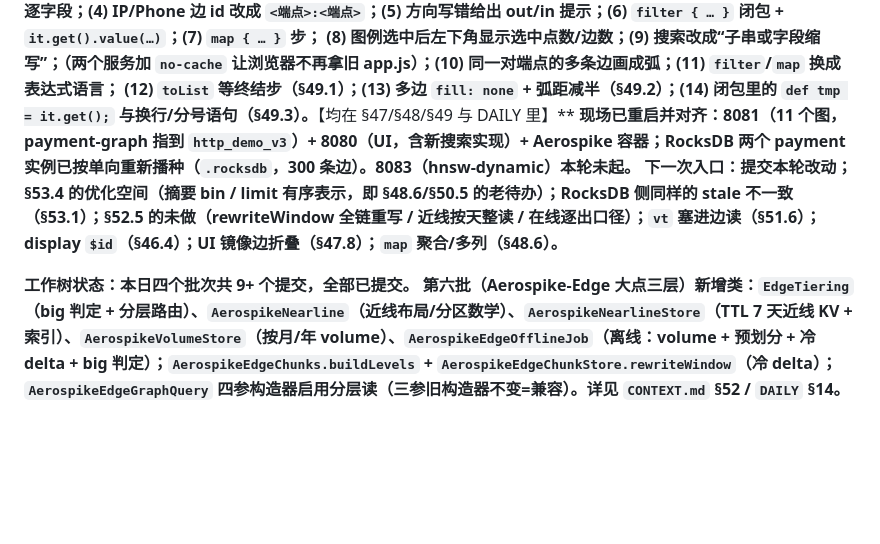
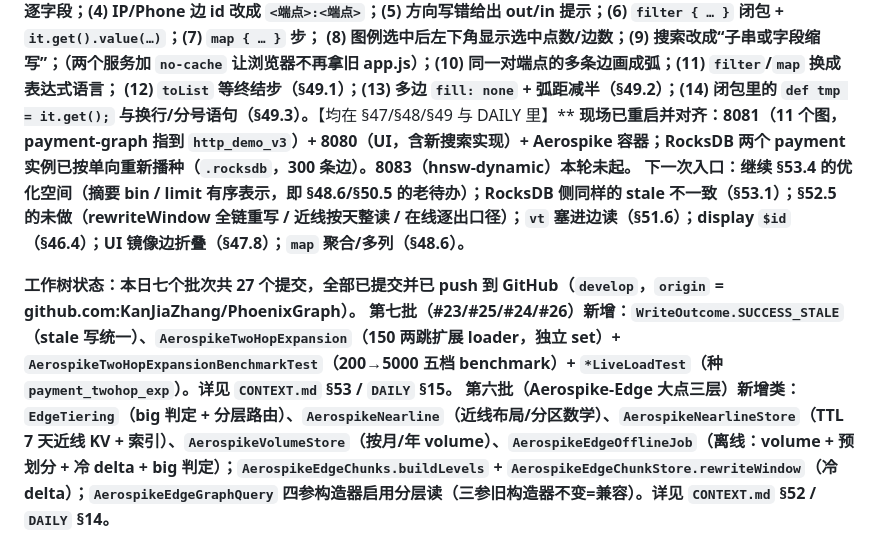
Before and after one commit to KanJiaZhang/PhoenixGraph, a Markdown page: HANDOVER.md, the part around the change. GitHub-like rendering; blank space fills up the shorter version.

Commit message:
Note the full day's seven batches and the GitHub push in the handover

```diff
--- a/HANDOVER.md
+++ b/HANDOVER.md
@@ -10,9 +10,10 @@
 (8) 图例选中后左下角显示选中点数/边数；(9) 搜索改成“子串或字段缩写”；（两个服务加 `no-cache` 让浏览器不再拿旧 app.js）；(10) 同一对端点的多条边画成弧；(11) `filter`/`map` 换成表达式语言；
 (12) `toList` 等终结步（§49.1）；(13) 多边 `fill: none` + 弧距减半（§49.2）；(14) 闭包里的 `def tmp = it.get();` 与换行/分号语句（§49.3）。**【均在 §47/§48/§49 与 DAILY 里】**
 **现场已重启并对齐：8081（11 个图，payment-graph 指到 `http_demo_v3`）+ 8080（UI，含新搜索实现）+ Aerospike 容器；RocksDB 两个 payment 实例已按单向重新播种（`.rocksdb`，300 条边）。8083（hnsw-dynamic）本轮未起。**
-**下一次入口：提交本轮改动；§53.4 的优化空间（摘要 bin / limit 有序表示，即 §48.6/§50.5 的老待办）；RocksDB 侧同样的 stale 不一致（§53.1）；§52.5 的未做（rewriteWindow 全链重写 / 近线按天整读 / 在线逐出口径）；`vt` 塞进边读（§51.6）；display `$id`（§46.4）；UI 镜像边折叠（§47.8）；`map` 聚合/多列（§48.6）。**
+**下一次入口：继续 §53.4 的优化空间（摘要 bin / limit 有序表示，即 §48.6/§50.5 的老待办）；RocksDB 侧同样的 stale 不一致（§53.1）；§52.5 的未做（rewriteWindow 全链重写 / 近线按天整读 / 在线逐出口径）；`vt` 塞进边读（§51.6）；display `$id`（§46.4）；UI 镜像边折叠（§47.8）；`map` 聚合/多列（§48.6）。**
 
-**工作树状态：本日四个批次共 9+ 个提交，全部已提交。**
+**工作树状态：本日七个批次共 27 个提交，全部已提交并已 push 到 GitHub（`develop`，`origin` = github.com:KanJiaZhang/PhoenixGraph）。**
+**第七批（#23/#25/#24/#26）新增：`WriteOutcome.SUCCESS_STALE`（stale 写统一）、`AerospikeTwoHopExpansion`（150 两跳扩展 loader，独立 set）+ `AerospikeTwoHopExpansionBenchmarkTest`（200→5000 五档 benchmark）+ `*LiveLoadTest`（种 `payment_twohop_exp`）。详见 `CONTEXT.md` §53 / `DAILY` §15。**
 **第六批（Aerospike-Edge 大点三层）新增类：`EdgeTiering`（big 判定 + 分层路由）、`AerospikeNearline`（近线布局/分区数学）、`AerospikeNearlineStore`（TTL 7 天近线 KV + 索引）、`AerospikeVolumeStore`（按月/年 volume）、`AerospikeEdgeOfflineJob`（离线：volume + 预划分 + 冷 delta + big 判定）；`AerospikeEdgeChunks.buildLevels` + `AerospikeEdgeChunkStore.rewriteWindow`（冷 delta）；`AerospikeEdgeGraphQuery` 四参构造器启用分层读（三参旧构造器不变=兼容）。详见 `CONTEXT.md` §52 / `DAILY` §14。**
 
 **上一次会话：2026-09-18（周四，约 17 个提交）· 工作树干净 · 全项目编译通过 · 受影响的模块测试全绿**
```
